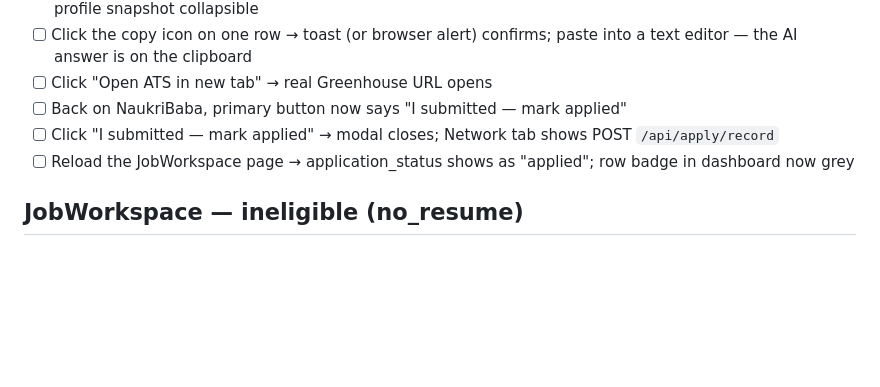
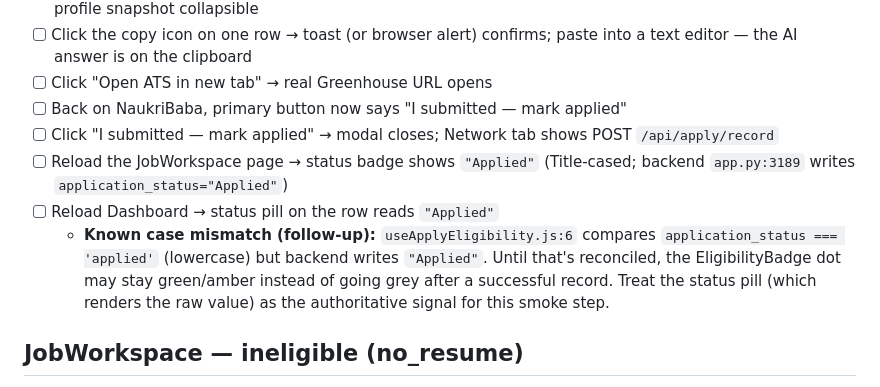
Before and after one commit to UT07/daily-job-hunt, a Markdown page: docs/qa/phase3c0-smoke.md, the part around the change. Drawn GitHub-style; blank space fills up the shorter version.

Commit message:
docs(qa): smoke checklist matches actual /api/apply/record behavior
Step 41 asserted "application_status shows as 'applied' (lowercase);
row badge in dashboard now grey." Tracing the actual backend handler:

- `app.py:3126 apply_record()` inserts into `applications` and at line
  3189 updates the job row with `{"application_status": "Applied"}` —
  Title-cased, matching `_VALID_STATUSES` at line 1533.
- The dashboard `<Badge>` renders the raw value, so it correctly
  displays `"Applied"`.
- BUT `useApplyEligibility.js:6` compares `=== 'applied'` (lowercase),
  so `<EligibilityBadge>` does NOT recompute to grey post-record. The
  case mismatch is a real Phase 1 bug.

Updates to match reality:
- The post-reload assertion now expects `"Applied"` (Title-cased) on
  both the JobWorkspace status badge and the Dashboard row pill.
- Added an inline note flagging the case mismatch as a known follow-up
  so smokers don't fail on the EligibilityBadge color and so the
  fix-it ticket has a concrete pointer.

The dot-recoloring should be fixed in a follow-up PR (one-line change
in `useApplyEligibility.js`); kept out of this checklist commit to keep
the docs/code split clean.

Co-Authored-By: Claude Opus 4.7 (1M context) <noreply@anthropic.com>

```diff
--- a/docs/qa/phase3c0-smoke.md
+++ b/docs/qa/phase3c0-smoke.md
@@ -38,7 +38,9 @@ To verify the gates are live: trigger a manual workflow run after configuring se
 - [ ] Click "Open ATS in new tab" → real Greenhouse URL opens
 - [ ] Back on NaukriBaba, primary button now says "I submitted — mark applied"
 - [ ] Click "I submitted — mark applied" → modal closes; Network tab shows POST `/api/apply/record`
-- [ ] Reload the JobWorkspace page → application_status shows as "applied"; row badge in dashboard now grey
+- [ ] Reload the JobWorkspace page → status badge shows `"Applied"` (Title-cased; backend `app.py:3189` writes `application_status="Applied"`)
+- [ ] Reload Dashboard → status pill on the row reads `"Applied"`
+  - **Known case mismatch (follow-up):** `useApplyEligibility.js:6` compares `application_status === 'applied'` (lowercase) but backend writes `"Applied"`. Until that's reconciled, the EligibilityBadge dot may stay green/amber instead of going grey after a successful record. Treat the status pill (which renders the raw value) as the authoritative signal for this smoke step.
 
 ## JobWorkspace — ineligible (no_resume)
 - [ ] Click into a job with `application_status='scored'` but `resume_s3_key=null`
```
